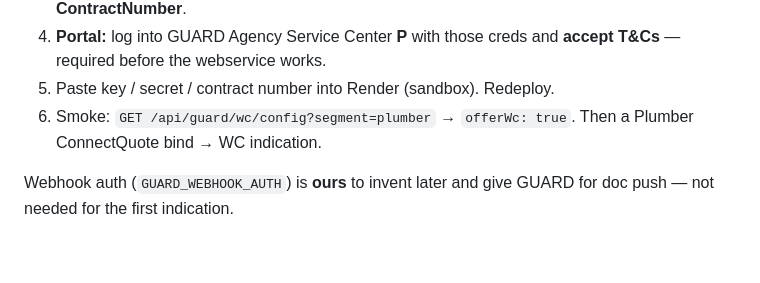
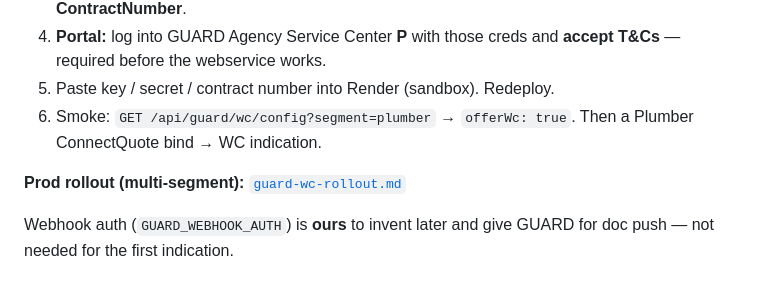
Before and after one commit to G-Love53/pdf-backend, a Markdown page: docs/guard-integration.md, the part around the change. GitHub-like rendering; blank space fills up the shorter version.

Commit message:
Link guard-wc-rollout checklist from guard-integration spec.
Co-authored-by: Cursor <cursoragent@cursor.com>

```diff
--- a/docs/guard-integration.md
+++ b/docs/guard-integration.md
@@ -203,6 +203,8 @@ GUARD does **not** put API keys in the packet. Their sequence (Arianna, Jul 2026
 5. Paste key / secret / contract number into Render (sandbox). Redeploy.
 6. Smoke: `GET /api/guard/wc/config?segment=plumber` → `offerWc: true`. Then a Plumber ConnectQuote bind → WC indication.
 
+**Prod rollout (multi-segment):** [`guard-wc-rollout.md`](./guard-wc-rollout.md)
+
 Webhook auth (`GUARD_WEBHOOK_AUTH`) is **ours** to invent later and give GUARD for doc push — not needed for the first indication.
 
 ## Open with GUARD / Rick
```
